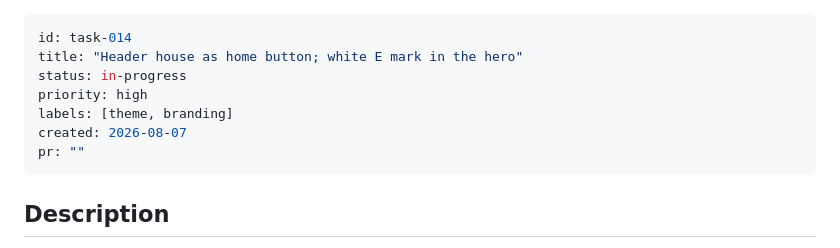
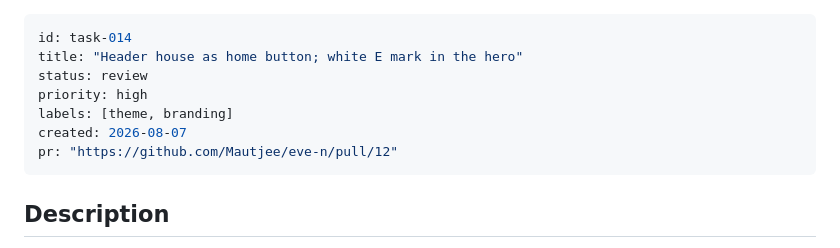
Before and after one commit to Mautjee/eve-n, a Markdown page: .grove/tasks/task-014.md, the part around the change. GitHub-like rendering.

Commit message:
task-014: mark in review, link PR

```diff
--- a/.grove/tasks/task-014.md
+++ b/.grove/tasks/task-014.md
@@ -1,11 +1,11 @@
 ---
 id: task-014
 title: "Header house as home button; white E mark in the hero"
-status: in-progress
+status: review
 priority: high
 labels: [theme, branding]
 created: 2026-08-07
-pr: ""
+pr: "https://github.com/Mautjee/eve-n/pull/12"
 ---
 
 ## Description
```
